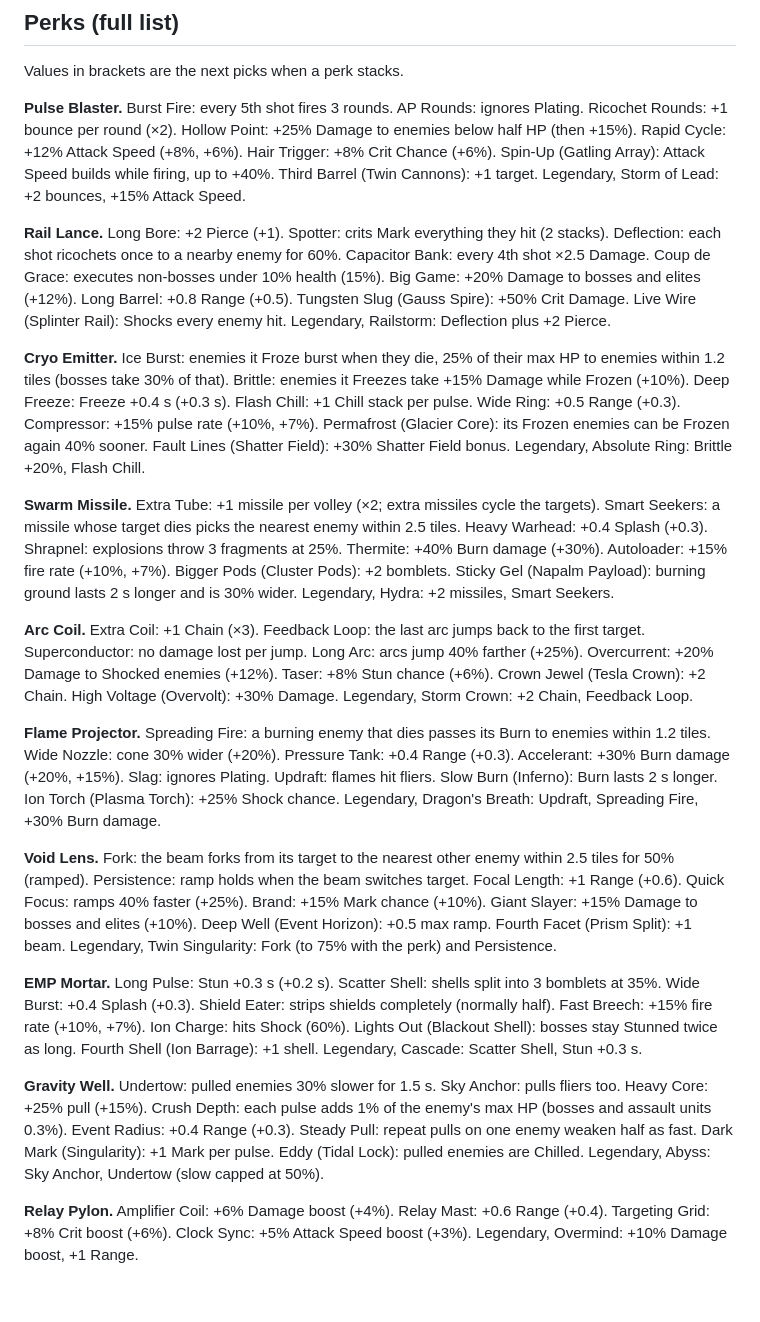
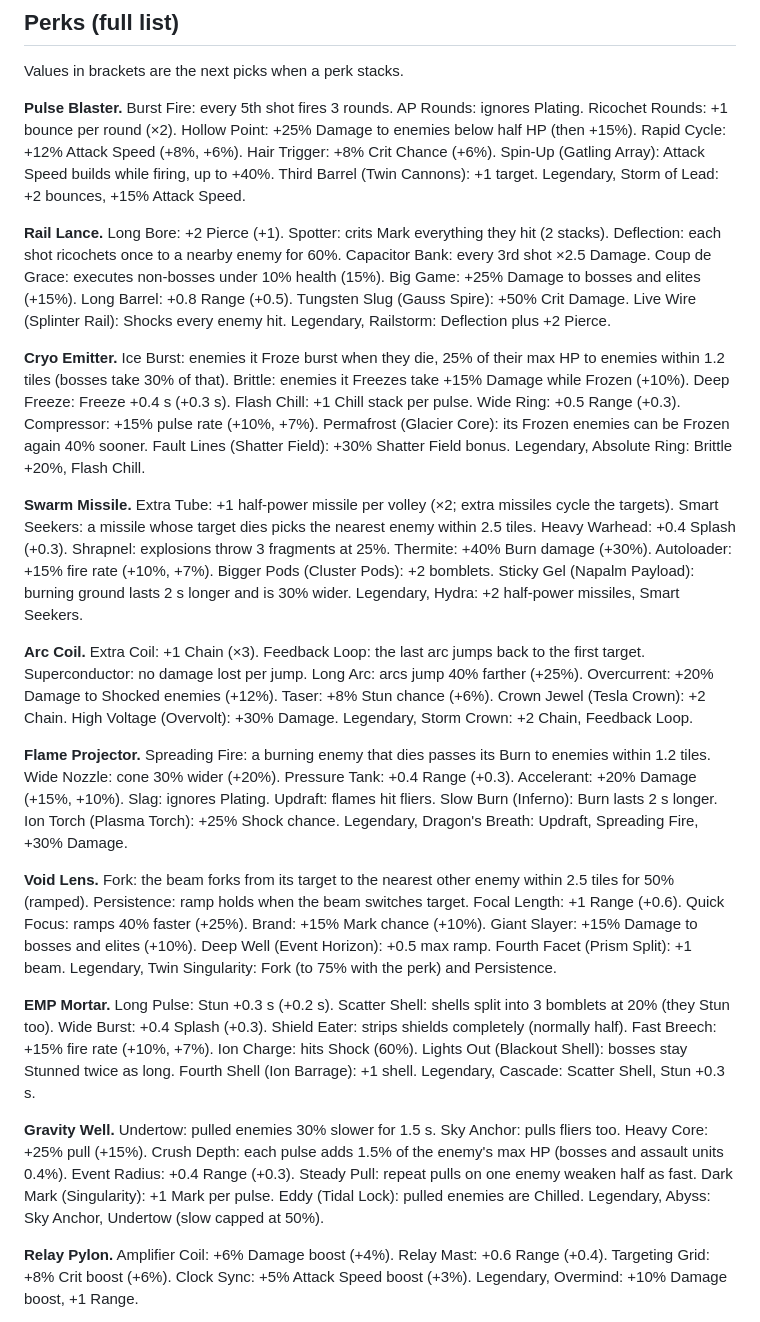
Before and after one commit to nix812/Entropy, a Markdown page: docs/notes/ascend.md, the part around the change. Rendered like a GitHub page; blank space fills up the shorter version.

Commit message:
ascend: notes updated for tuned perks
Co-Authored-By: Claude Opus 5.5 <noreply@anthropic.com>
Claude-Session: https://claude.ai/code/session_01CJF2sGxVEN5E146U2Ca9Ve

```diff
--- a/docs/notes/ascend.md
+++ b/docs/notes/ascend.md
@@ -22,21 +22,21 @@ Values in brackets are the next picks when a perk stacks.
 
 **Pulse Blaster.** Burst Fire: every 5th shot fires 3 rounds. AP Rounds: ignores Plating. Ricochet Rounds: +1 bounce per round (×2). Hollow Point: +25% Damage to enemies below half HP (then +15%). Rapid Cycle: +12% Attack Speed (+8%, +6%). Hair Trigger: +8% Crit Chance (+6%). Spin-Up (Gatling Array): Attack Speed builds while firing, up to +40%. Third Barrel (Twin Cannons): +1 target. Legendary, Storm of Lead: +2 bounces, +15% Attack Speed.
 
-**Rail Lance.** Long Bore: +2 Pierce (+1). Spotter: crits Mark everything they hit (2 stacks). Deflection: each shot ricochets once to a nearby enemy for 60%. Capacitor Bank: every 4th shot ×2.5 Damage. Coup de Grace: executes non-bosses under 10% health (15%). Big Game: +20% Damage to bosses and elites (+12%). Long Barrel: +0.8 Range (+0.5). Tungsten Slug (Gauss Spire): +50% Crit Damage. Live Wire (Splinter Rail): Shocks every enemy hit. Legendary, Railstorm: Deflection plus +2 Pierce.
+**Rail Lance.** Long Bore: +2 Pierce (+1). Spotter: crits Mark everything they hit (2 stacks). Deflection: each shot ricochets once to a nearby enemy for 60%. Capacitor Bank: every 3rd shot ×2.5 Damage. Coup de Grace: executes non-bosses under 10% health (15%). Big Game: +25% Damage to bosses and elites (+15%). Long Barrel: +0.8 Range (+0.5). Tungsten Slug (Gauss Spire): +50% Crit Damage. Live Wire (Splinter Rail): Shocks every enemy hit. Legendary, Railstorm: Deflection plus +2 Pierce.
 
 **Cryo Emitter.** Ice Burst: enemies it Froze burst when they die, 25% of their max HP to enemies within 1.2 tiles (bosses take 30% of that). Brittle: enemies it Freezes take +15% Damage while Frozen (+10%). Deep Freeze: Freeze +0.4 s (+0.3 s). Flash Chill: +1 Chill stack per pulse. Wide Ring: +0.5 Range (+0.3). Compressor: +15% pulse rate (+10%, +7%). Permafrost (Glacier Core): its Frozen enemies can be Frozen again 40% sooner. Fault Lines (Shatter Field): +30% Shatter Field bonus. Legendary, Absolute Ring: Brittle +20%, Flash Chill.
 
-**Swarm Missile.** Extra Tube: +1 missile per volley (×2; extra missiles cycle the targets). Smart Seekers: a missile whose target dies picks the nearest enemy within 2.5 tiles. Heavy Warhead: +0.4 Splash (+0.3). Shrapnel: explosions throw 3 fragments at 25%. Thermite: +40% Burn damage (+30%). Autoloader: +15% fire rate (+10%, +7%). Bigger Pods (Cluster Pods): +2 bomblets. Sticky Gel (Napalm Payload): burning ground lasts 2 s longer and is 30% wider. Legendary, Hydra: +2 missiles, Smart Seekers.
+**Swarm Missile.** Extra Tube: +1 half-power missile per volley (×2; extra missiles cycle the targets). Smart Seekers: a missile whose target dies picks the nearest enemy within 2.5 tiles. Heavy Warhead: +0.4 Splash (+0.3). Shrapnel: explosions throw 3 fragments at 25%. Thermite: +40% Burn damage (+30%). Autoloader: +15% fire rate (+10%, +7%). Bigger Pods (Cluster Pods): +2 bomblets. Sticky Gel (Napalm Payload): burning ground lasts 2 s longer and is 30% wider. Legendary, Hydra: +2 half-power missiles, Smart Seekers.
 
 **Arc Coil.** Extra Coil: +1 Chain (×3). Feedback Loop: the last arc jumps back to the first target. Superconductor: no damage lost per jump. Long Arc: arcs jump 40% farther (+25%). Overcurrent: +20% Damage to Shocked enemies (+12%). Taser: +8% Stun chance (+6%). Crown Jewel (Tesla Crown): +2 Chain. High Voltage (Overvolt): +30% Damage. Legendary, Storm Crown: +2 Chain, Feedback Loop.
 
-**Flame Projector.** Spreading Fire: a burning enemy that dies passes its Burn to enemies within 1.2 tiles. Wide Nozzle: cone 30% wider (+20%). Pressure Tank: +0.4 Range (+0.3). Accelerant: +30% Burn damage (+20%, +15%). Slag: ignores Plating. Updraft: flames hit fliers. Slow Burn (Inferno): Burn lasts 2 s longer. Ion Torch (Plasma Torch): +25% Shock chance. Legendary, Dragon's Breath: Updraft, Spreading Fire, +30% Burn damage.
+**Flame Projector.** Spreading Fire: a burning enemy that dies passes its Burn to enemies within 1.2 tiles. Wide Nozzle: cone 30% wider (+20%). Pressure Tank: +0.4 Range (+0.3). Accelerant: +20% Damage (+15%, +10%). Slag: ignores Plating. Updraft: flames hit fliers. Slow Burn (Inferno): Burn lasts 2 s longer. Ion Torch (Plasma Torch): +25% Shock chance. Legendary, Dragon's Breath: Updraft, Spreading Fire, +30% Damage.
 
 **Void Lens.** Fork: the beam forks from its target to the nearest other enemy within 2.5 tiles for 50% (ramped). Persistence: ramp holds when the beam switches target. Focal Length: +1 Range (+0.6). Quick Focus: ramps 40% faster (+25%). Brand: +15% Mark chance (+10%). Giant Slayer: +15% Damage to bosses and elites (+10%). Deep Well (Event Horizon): +0.5 max ramp. Fourth Facet (Prism Split): +1 beam. Legendary, Twin Singularity: Fork (to 75% with the perk) and Persistence.
 
-**EMP Mortar.** Long Pulse: Stun +0.3 s (+0.2 s). Scatter Shell: shells split into 3 bomblets at 35%. Wide Burst: +0.4 Splash (+0.3). Shield Eater: strips shields completely (normally half). Fast Breech: +15% fire rate (+10%, +7%). Ion Charge: hits Shock (60%). Lights Out (Blackout Shell): bosses stay Stunned twice as long. Fourth Shell (Ion Barrage): +1 shell. Legendary, Cascade: Scatter Shell, Stun +0.3 s.
+**EMP Mortar.** Long Pulse: Stun +0.3 s (+0.2 s). Scatter Shell: shells split into 3 bomblets at 20% (they Stun too). Wide Burst: +0.4 Splash (+0.3). Shield Eater: strips shields completely (normally half). Fast Breech: +15% fire rate (+10%, +7%). Ion Charge: hits Shock (60%). Lights Out (Blackout Shell): bosses stay Stunned twice as long. Fourth Shell (Ion Barrage): +1 shell. Legendary, Cascade: Scatter Shell, Stun +0.3 s.
 
-**Gravity Well.** Undertow: pulled enemies 30% slower for 1.5 s. Sky Anchor: pulls fliers too. Heavy Core: +25% pull (+15%). Crush Depth: each pulse adds 1% of the enemy's max HP (bosses and assault units 0.3%). Event Radius: +0.4 Range (+0.3). Steady Pull: repeat pulls on one enemy weaken half as fast. Dark Mark (Singularity): +1 Mark per pulse. Eddy (Tidal Lock): pulled enemies are Chilled. Legendary, Abyss: Sky Anchor, Undertow (slow capped at 50%).
+**Gravity Well.** Undertow: pulled enemies 30% slower for 1.5 s. Sky Anchor: pulls fliers too. Heavy Core: +25% pull (+15%). Crush Depth: each pulse adds 1.5% of the enemy's max HP (bosses and assault units 0.4%). Event Radius: +0.4 Range (+0.3). Steady Pull: repeat pulls on one enemy weaken half as fast. Dark Mark (Singularity): +1 Mark per pulse. Eddy (Tidal Lock): pulled enemies are Chilled. Legendary, Abyss: Sky Anchor, Undertow (slow capped at 50%).
 
 **Relay Pylon.** Amplifier Coil: +6% Damage boost (+4%). Relay Mast: +0.6 Range (+0.4). Targeting Grid: +8% Crit boost (+6%). Clock Sync: +5% Attack Speed boost (+3%). Legendary, Overmind: +10% Damage boost, +1 Range.
 
```
